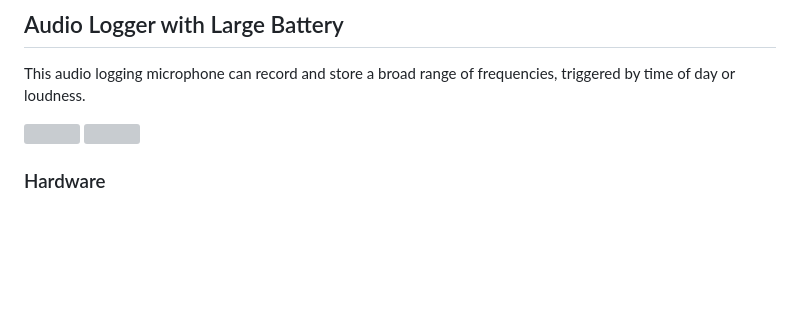
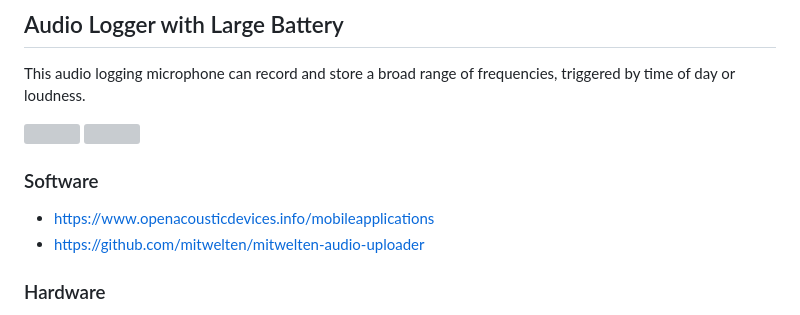
Before and after one commit to mitwelten/mitwelten-iot-hardware-poc, a Markdown page: README.md, the part around the change. GitHub-like rendering; blank space fills up the shorter version; grey boxes are pictures that could not be loaded.

```diff
--- a/README.md
+++ b/README.md
@@ -136,6 +136,10 @@ This audio logging microphone can record and store a broad range of frequencies,
 <img src="https://live.staticflickr.com/65535/51145373400_7879ec11d9.jpg"/>
 
 <img src="https://live.staticflickr.com/65535/51145373515_9d780563e6.jpg"/>
+
+### Software
+- https://www.openacousticdevices.info/mobileapplications
+- https://github.com/mitwelten/mitwelten-audio-uploader
 
 ### Hardware
 - https://www.openacousticdevices.info/audiomoth
```
